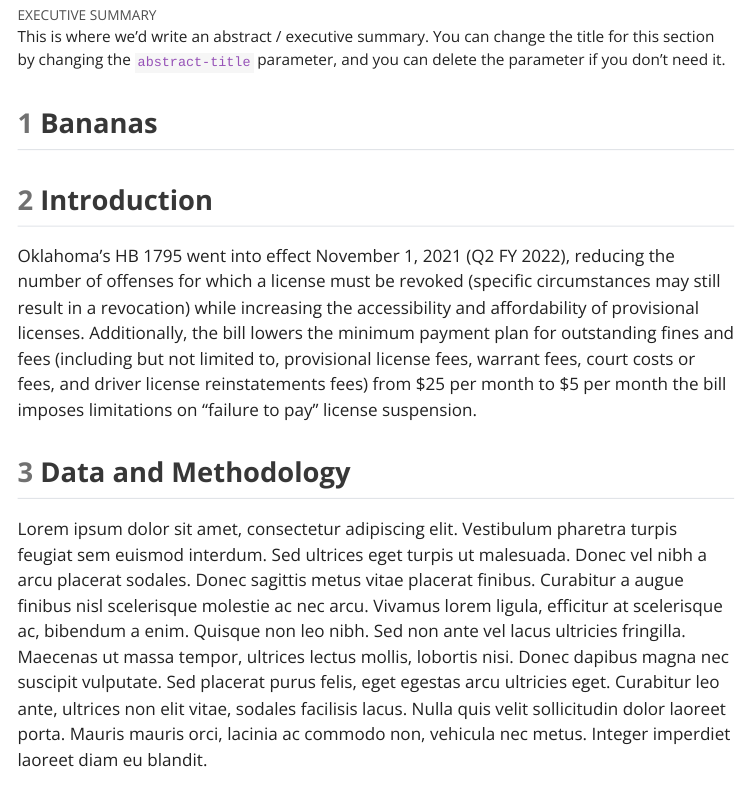
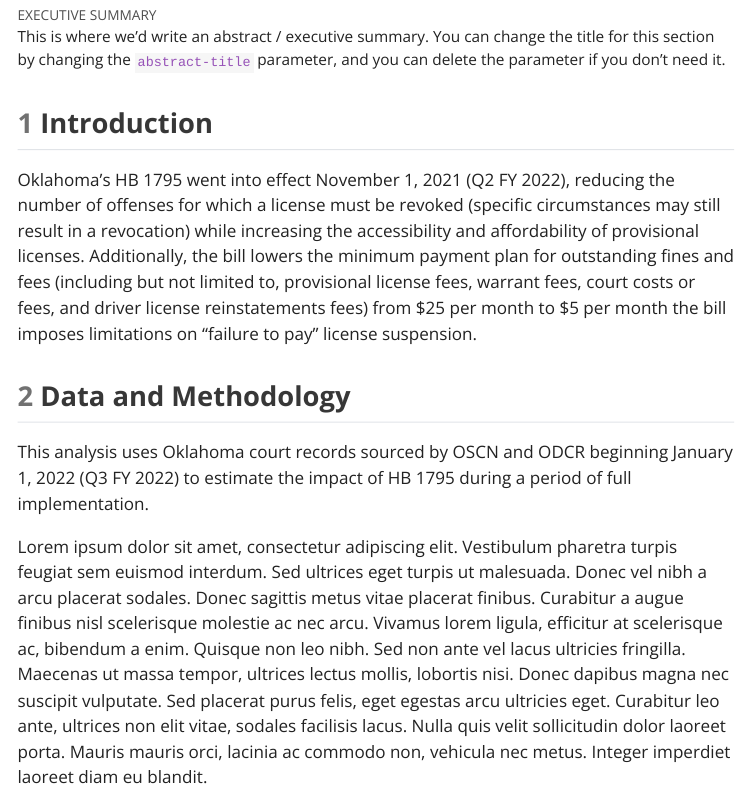
Before and after one commit to openjusticeok/prosper-ok-metrics, a Quarto document (reports/hb1795/hb1795.qmd): the page in a window 1100 px wide, from 300 px down. The pictures show the output file reports/hb1795/hb1795.html that the author committed with the source, opened offline; menus at the side of the page are left out.

Commit message:
update text

```diff
--- a/reports/hb1795/hb1795.qmd
+++ b/reports/hb1795/hb1795.qmd
@@ -22,13 +22,13 @@ abstract: |
   delete the parameter if you don't need it.
 ---
 
-## Bananas
-
 ## Introduction
 
 Oklahoma’s HB 1795 went into effect November 1, 2021 (Q2 FY 2022), reducing the number of offenses for which a license must be revoked (specific circumstances may still result in a revocation) while increasing the accessibility and affordability of provisional licenses. Additionally, the bill lowers the minimum payment plan for outstanding fines and fees (including but not limited to, provisional license fees, warrant fees, court costs or fees, and driver license reinstatements fees) from $25 per month to $5 per month the bill imposes limitations on “failure to pay” license suspension.
 
 ## Data and Methodology
+
+This analysis uses Oklahoma court records sourced by OSCN and ODCR beginning January 1, 2022 (Q3 FY 2022) to estimate the impact of HB 1795 during a period of full implementation.
 
 Lorem ipsum dolor sit amet, consectetur adipiscing elit. Vestibulum pharetra turpis feugiat sem euismod interdum. Sed ultrices eget turpis ut malesuada. Donec vel nibh a arcu placerat sodales. Donec sagittis metus vitae placerat finibus. Curabitur a augue finibus nisl scelerisque molestie ac nec arcu. Vivamus lorem ligula, efficitur at scelerisque ac, bibendum a enim. Quisque non leo nibh. Sed non ante vel lacus ultricies fringilla. Maecenas ut massa tempor, ultrices lectus mollis, lobortis nisi. Donec dapibus magna nec suscipit vulputate. Sed placerat purus felis, eget egestas arcu ultricies eget. Curabitur leo ante, ultrices non elit vitae, sodales facilisis lacus. Nulla quis velit sollicitudin dolor laoreet porta. Mauris mauris orci, lacinia ac commodo non, vehicula nec metus. Integer imperdiet laoreet diam eu blandit.
 
```
Also changed, not shown: reports/hb1795/hb1795.html.
